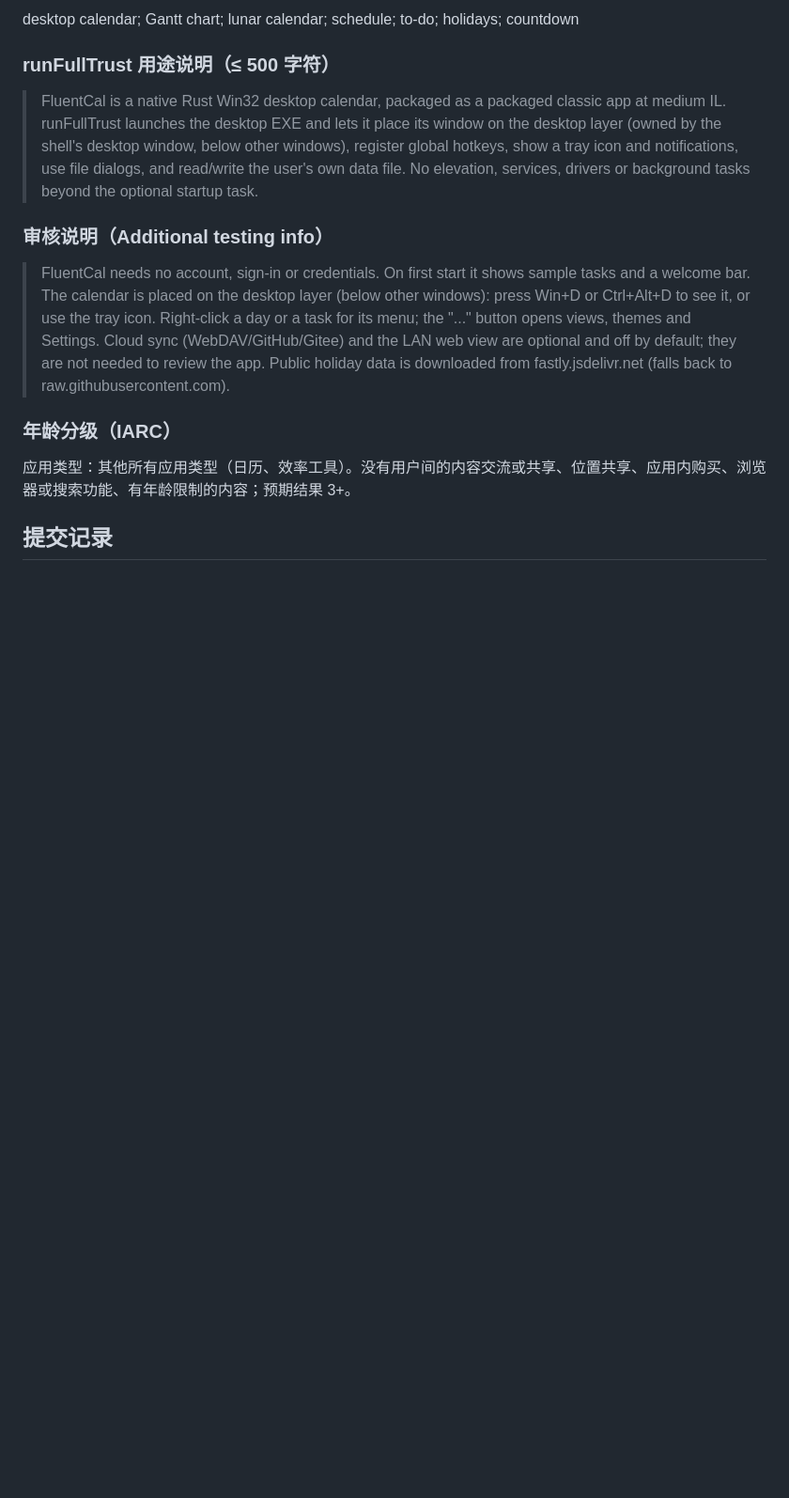
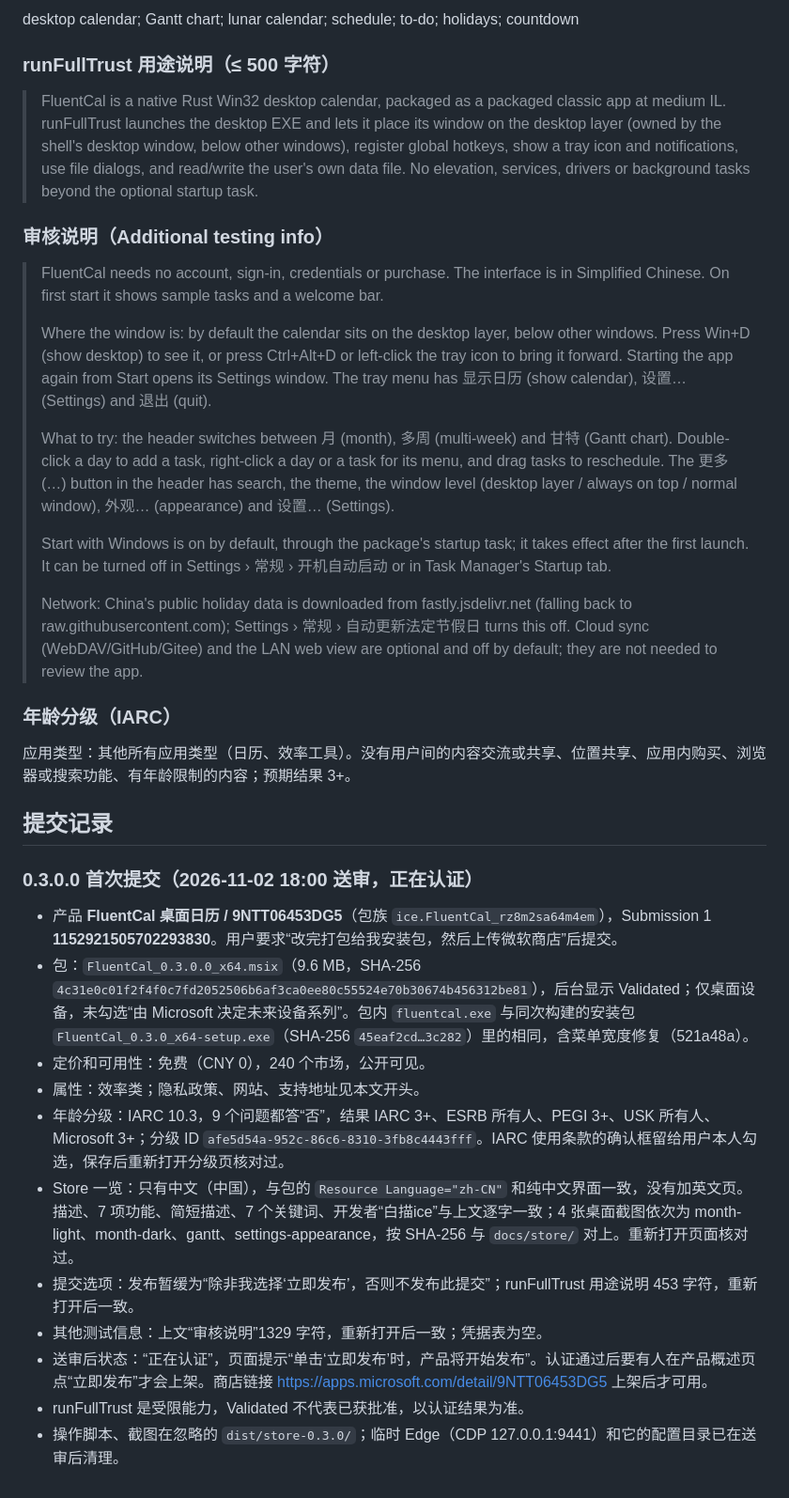
Before and after one commit to Lianzy-Baimiao/FluentCal, a Markdown page: docs/STORE-LISTING.md, the part around the change. Shown at 94% size. Drawn GitHub-style; blank space fills up the shorter version.

Commit message:
商店提交记录：0.3.0.0 首次提交（正在认证），补充审核说明
审核说明加上界面语言、窗口在哪里、开机启动的默认值和关闭方法、
节假日数据的开关。

Co-Authored-By: Claude Opus 5.5 <noreply@anthropic.com>

```diff
--- a/docs/STORE-LISTING.md
+++ b/docs/STORE-LISTING.md
@@ -89,10 +89,32 @@ desktop calendar; Gantt chart; lunar calendar; schedule; to-do; holidays; countd
 
 ### 审核说明（Additional testing info）
 
-> FluentCal needs no account, sign-in or credentials. On first start it shows sample tasks and a welcome bar. The calendar is placed on the desktop layer (below other windows): press Win+D or Ctrl+Alt+D to see it, or use the tray icon. Right-click a day or a task for its menu; the "..." button opens views, themes and Settings. Cloud sync (WebDAV/GitHub/Gitee) and the LAN web view are optional and off by default; they are not needed to review the app. Public holiday data is downloaded from fastly.jsdelivr.net (falls back to raw.githubusercontent.com).
+> FluentCal needs no account, sign-in, credentials or purchase. The interface is in Simplified Chinese. On first start it shows sample tasks and a welcome bar.
+>
+> Where the window is: by default the calendar sits on the desktop layer, below other windows. Press Win+D (show desktop) to see it, or press Ctrl+Alt+D or left-click the tray icon to bring it forward. Starting the app again from Start opens its Settings window. The tray menu has 显示日历 (show calendar), 设置… (Settings) and 退出 (quit).
+>
+> What to try: the header switches between 月 (month), 多周 (multi-week) and 甘特 (Gantt chart). Double-click a day to add a task, right-click a day or a task for its menu, and drag tasks to reschedule. The 更多 (…) button in the header has search, the theme, the window level (desktop layer / always on top / normal window), 外观… (appearance) and 设置… (Settings).
+>
+> Start with Windows is on by default, through the package's startup task; it takes effect after the first launch. It can be turned off in Settings › 常规 › 开机自动启动 or in Task Manager's Startup tab.
+>
+> Network: China's public holiday data is downloaded from fastly.jsdelivr.net (falling back to raw.githubusercontent.com); Settings › 常规 › 自动更新法定节假日 turns this off. Cloud sync (WebDAV/GitHub/Gitee) and the LAN web view are optional and off by default; they are not needed to review the app.
 
 ### 年龄分级（IARC）
 
 应用类型：其他所有应用类型（日历、效率工具）。没有用户间的内容交流或共享、位置共享、应用内购买、浏览器或搜索功能、有年龄限制的内容；预期结果 3+。
 
 ## 提交记录
+
+### 0.3.0.0 首次提交（2026-11-02 18:00 送审，正在认证）
+
+- 产品 **FluentCal 桌面日历 / 9NTT06453DG5**（包族 `ice.FluentCal_rz8m2sa64m4em`），Submission 1 **1152921505702293830**。用户要求“改完打包给我安装包，然后上传微软商店”后提交。
+- 包：`FluentCal_0.3.0.0_x64.msix`（9.6 MB，SHA-256 `4c31e0c01f2f4f0c7fd2052506b6af3ca0ee80c55524e70b30674b456312be81`），后台显示 Validated；仅桌面设备，未勾选“由 Microsoft 决定未来设备系列”。包内 `fluentcal.exe` 与同次构建的安装包 `FluentCal_0.3.0_x64-setup.exe`（SHA-256 `45eaf2cd…3c282`）里的相同，含菜单宽度修复（521a48a）。
+- 定价和可用性：免费（CNY 0），240 个市场，公开可见。
+- 属性：效率类；隐私政策、网站、支持地址见本文开头。
+- 年龄分级：IARC 10.3，9 个问题都答“否”，结果 IARC 3+、ESRB 所有人、PEGI 3+、USK 所有人、Microsoft 3+；分级 ID `afe5d54a-952c-86c6-8310-3fb8c4443fff`。IARC 使用条款的确认框留给用户本人勾选，保存后重新打开分级页核对过。
+- Store 一览：只有中文（中国），与包的 `Resource Language="zh-CN"` 和纯中文界面一致，没有加英文页。描述、7 项功能、简短描述、7 个关键词、开发者“白描ice”与上文逐字一致；4 张桌面截图依次为 month-light、month-dark、gantt、settings-appearance，按 SHA-256 与 `docs/store/` 对上。重新打开页面核对过。
+- 提交选项：发布暂缓为“除非我选择‘立即发布’，否则不发布此提交”；runFullTrust 用途说明 453 字符，重新打开后一致。
+- 其他测试信息：上文“审核说明”1329 字符，重新打开后一致；凭据表为空。
+- 送审后状态：“正在认证”，页面提示“单击‘立即发布’时，产品将开始发布”。认证通过后要有人在产品概述页点“立即发布”才会上架。商店链接 https://apps.microsoft.com/detail/9NTT06453DG5 上架后才可用。
+- runFullTrust 是受限能力，Validated 不代表已获批准，以认证结果为准。
+- 操作脚本、截图在忽略的 `dist/store-0.3.0/`；临时 Edge（CDP 127.0.0.1:9441）和它的配置目录已在送审后清理。
```
